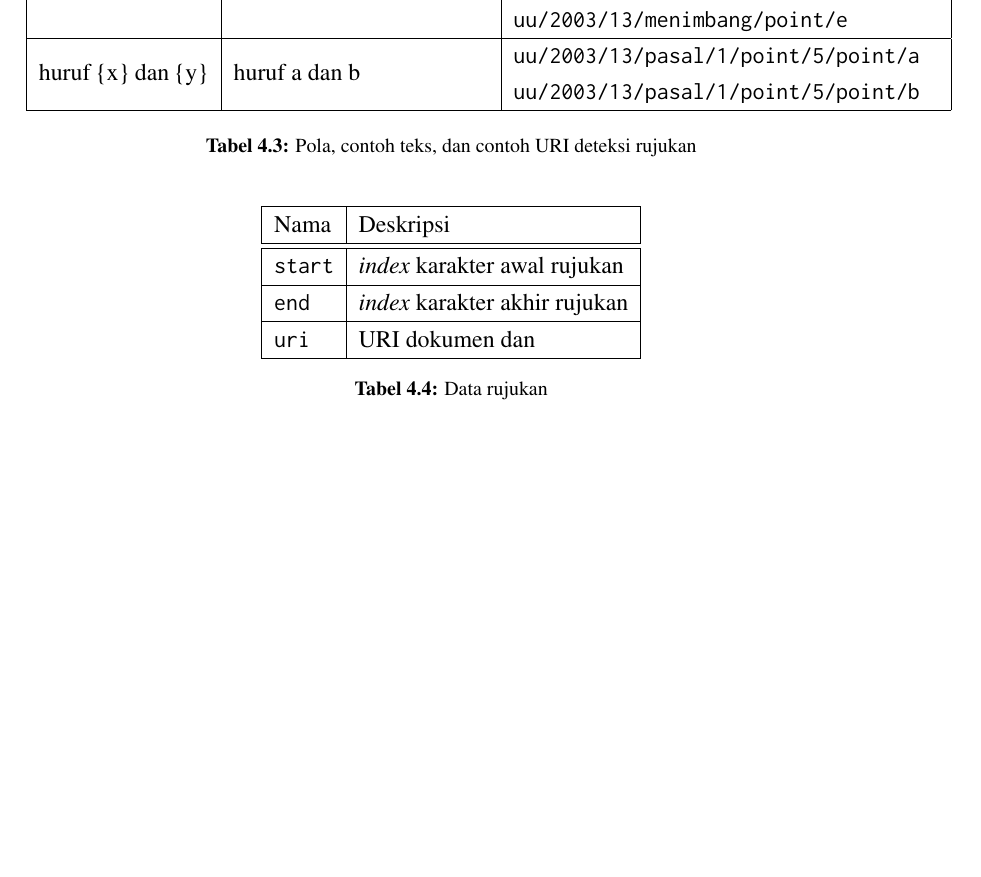
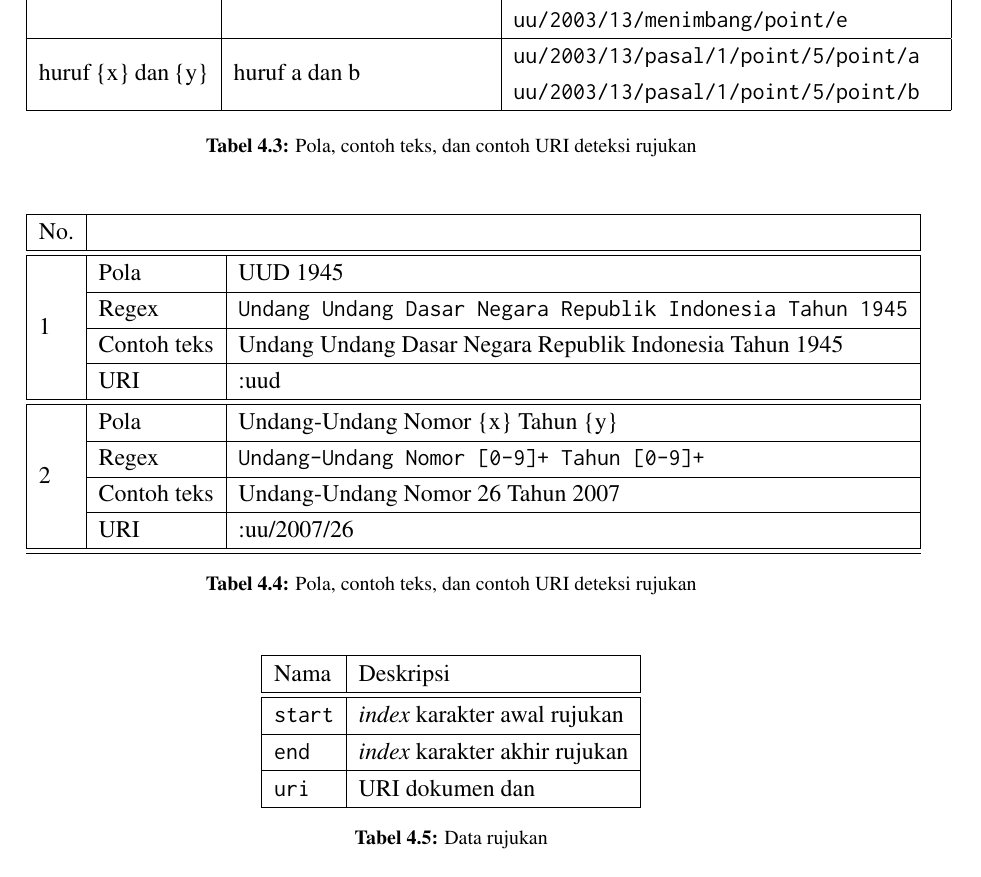
Before and after one commit to aabccd021/legal-kg, a LaTeX thesis (paper/thesis.tex, which reads paper/bab4.tex): part of page 59 of 78 before the commit and part of page 59 of 80 after it, cut so that both start at the same text, the shorter picture padded with empty space. Compiled offline with pdfLaTeX.

Commit message:
checkpoint

```diff
--- a/paper/bab4.tex
+++ b/paper/bab4.tex
@@ -413,6 +413,23 @@ dilihat pada \lst~\ref{lst:uu-13-2003-detect}.
 
 \begin{table}
   \centering
+  \begin{tabular}{|l|l|l|} \hline
+    No.              & \multicolumn{2}{l|}{}                                                            \\ \hline \hline
+    \multirow{4}*{1} & Pola                  & UUD 1945                                                 \\ \cline{2-3}
+                     & Regex                 & \verb/Undang Undang Dasar Negara Republik Indonesia Tahun 1945/                               \\ \cline{2-3}
+                     & Contoh teks           & Undang Undang Dasar Negara Republik Indonesia Tahun 1945 \\ \cline{2-3}
+                     & URI                   & :uud                                                     \\ \hline \hline
+    \multirow{4}*{2} & Pola                  & Undang-Undang Nomor \{x\} Tahun \{y\}                    \\ \cline{2-3}
+                     & Regex                 & \verb/Undang-Undang Nomor [0-9]+ Tahun [0-9]+/                               \\ \cline{2-3}
+                     & Contoh teks           & Undang-Undang Nomor 26 Tahun 2007                        \\ \cline{2-3}
+                     & URI                   & :uu/2007/26                                              \\ \hline \hline
+  \end{tabular}
+  \caption{Pola, contoh teks, dan contoh URI deteksi rujukan}
+  \label{tab:rujukan2}
+\end{table}
+
+\begin{table}
+  \centering
   \begin{tabular}{|l|l|} \hline
     Nama           & Deskripsi                             \\\hline \hline
     \texttt{start} & \textit{index} karakter awal rujukan  \\\hline
```
Also changed, not shown: paper/bab4.tex (2 more changed lines).
